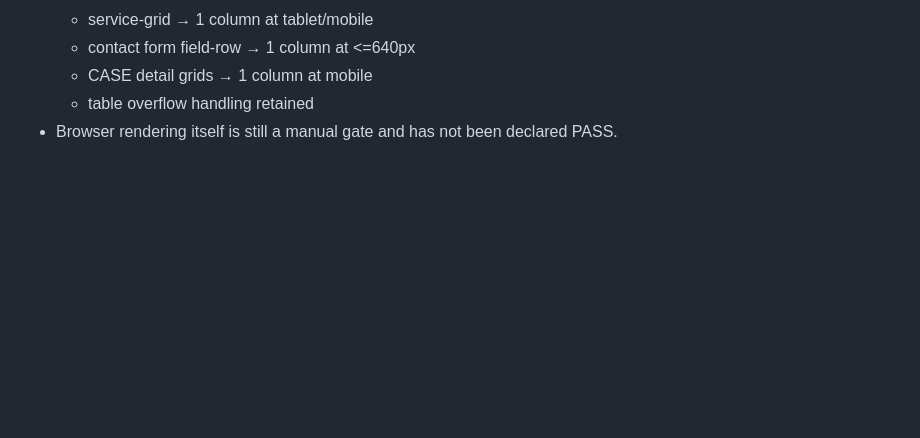
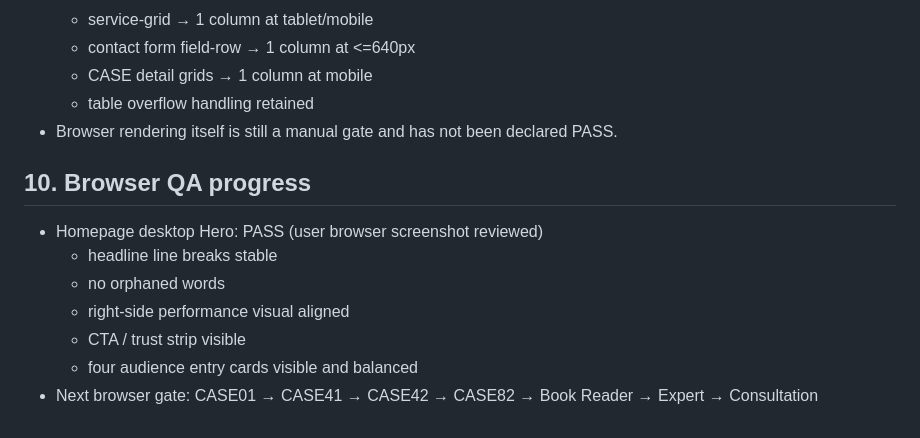
Before and after one commit to sangsoo58/my-website, a Markdown page: PHASE2_QA_REPORT.md, the part around the change. Drawn GitHub-style; blank space fills up the shorter version.

Commit message:
Phase 2 browser QA: mark homepage desktop Hero pass

```diff
--- a/PHASE2_QA_REPORT.md
+++ b/PHASE2_QA_REPORT.md
@@ -124,3 +124,13 @@ Draft PR → Ready for Review → Merge → GitHub Pages → Production Smoke Te
   - CASE detail grids → 1 column at mobile
   - table overflow handling retained
 - Browser rendering itself is still a manual gate and has not been declared PASS.
+
+## 10. Browser QA progress
+
+- Homepage desktop Hero: PASS (user browser screenshot reviewed)
+  - headline line breaks stable
+  - no orphaned words
+  - right-side performance visual aligned
+  - CTA / trust strip visible
+  - four audience entry cards visible and balanced
+- Next browser gate: CASE01 → CASE41 → CASE42 → CASE82 → Book Reader → Expert → Consultation
```
